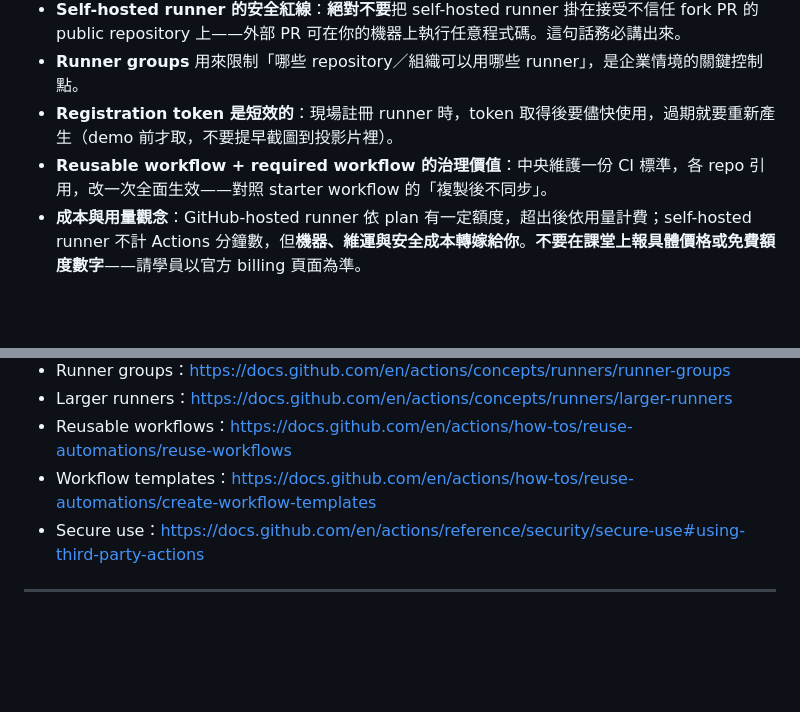
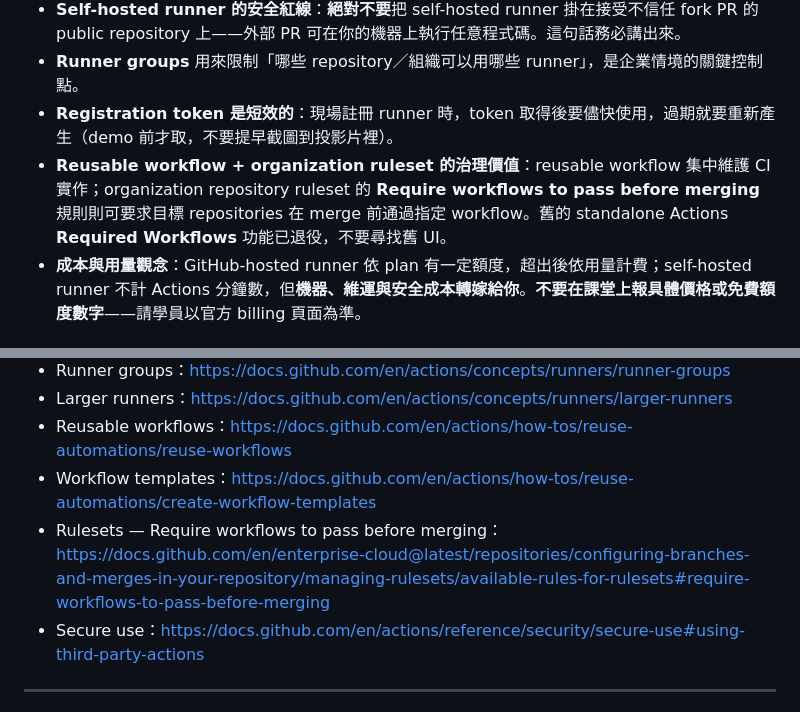
Before and after one commit to MoneyYu/GH-200, a Markdown page: docs/teaching-guide.md, 2 parts joined by grey strips. Drawn GitHub-style; blank space fills up the shorter version.

Commit message:
fix(course): replace retired workflow governance guidance
Teach organization rulesets and the current Require workflows to pass before merging rule instead of the retired standalone Required Workflows feature. Link the current guidance from the attendee reference and trainer guide.

Co-authored-by: Copilot <223556219+Copilot@users.noreply.github.com>

Copilot-Session: 1b3fad4e-252e-4b4b-8de7-618fddc6979f

```diff
--- a/docs/teaching-guide.md
+++ b/docs/teaching-guide.md
@@ -522,7 +522,10 @@ Step 只有兩種形式：`run:`（執行 shell 指令）或 `uses:`（呼叫 ac
 - **Self-hosted runner 的安全紅線**：**絕對不要**把 self-hosted runner 掛在接受不信任 fork PR 的 public repository 上——外部 PR 可在你的機器上執行任意程式碼。這句話務必講出來。
 - **Runner groups** 用來限制「哪些 repository／組織可以用哪些 runner」，是企業情境的關鍵控制點。
 - **Registration token 是短效的**：現場註冊 runner 時，token 取得後要儘快使用，過期就要重新產生（demo 前才取，不要提早截圖到投影片裡）。
-- **Reusable workflow + required workflow 的治理價值**：中央維護一份 CI 標準，各 repo 引用，改一次全面生效——對照 starter workflow 的「複製後不同步」。
+- **Reusable workflow + organization ruleset 的治理價值**：reusable workflow 集中維護
+  CI 實作；organization repository ruleset 的 **Require workflows to pass before
+  merging** 規則則可要求目標 repositories 在 merge 前通過指定 workflow。舊的
+  standalone Actions **Required Workflows** 功能已退役，不要尋找舊 UI。
 - **成本與用量觀念**：GitHub-hosted runner 依 plan 有一定額度，超出後依用量計費；self-hosted runner 不計 Actions 分鐘數，但**機器、維運與安全成本轉嫁給你**。**不要在課堂上報具體價格或免費額度數字**——請學員以官方 billing 頁面為準。
 
 #### Demo / Lab
@@ -553,6 +556,7 @@ Step 只有兩種形式：`run:`（執行 shell 指令）或 `uses:`（呼叫 ac
 - Larger runners：<https://docs.github.com/en/actions/concepts/runners/larger-runners>
 - Reusable workflows：<https://docs.github.com/en/actions/how-tos/reuse-automations/reuse-workflows>
 - Workflow templates：<https://docs.github.com/en/actions/how-tos/reuse-automations/create-workflow-templates>
+- Rulesets — Require workflows to pass before merging：<https://docs.github.com/en/enterprise-cloud@latest/repositories/configuring-branches-and-merges-in-your-repository/managing-rulesets/available-rules-for-rulesets#require-workflows-to-pass-before-merging>
 - Secure use：<https://docs.github.com/en/actions/reference/security/secure-use#using-third-party-actions>
 
 ---
```
Also changed, not shown: README.md (+2 -0 lines).
